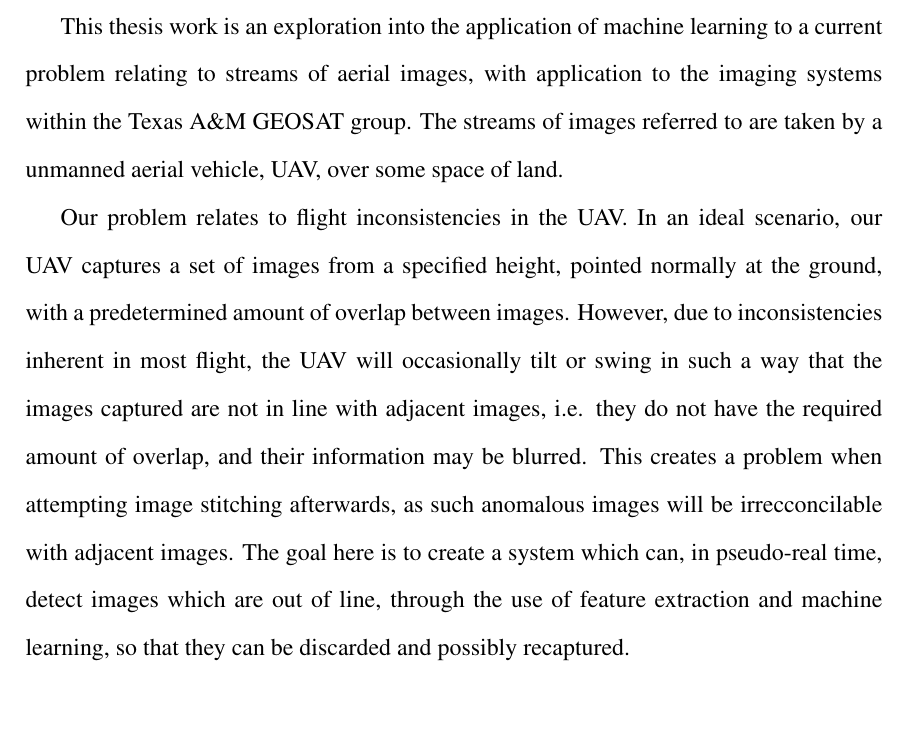
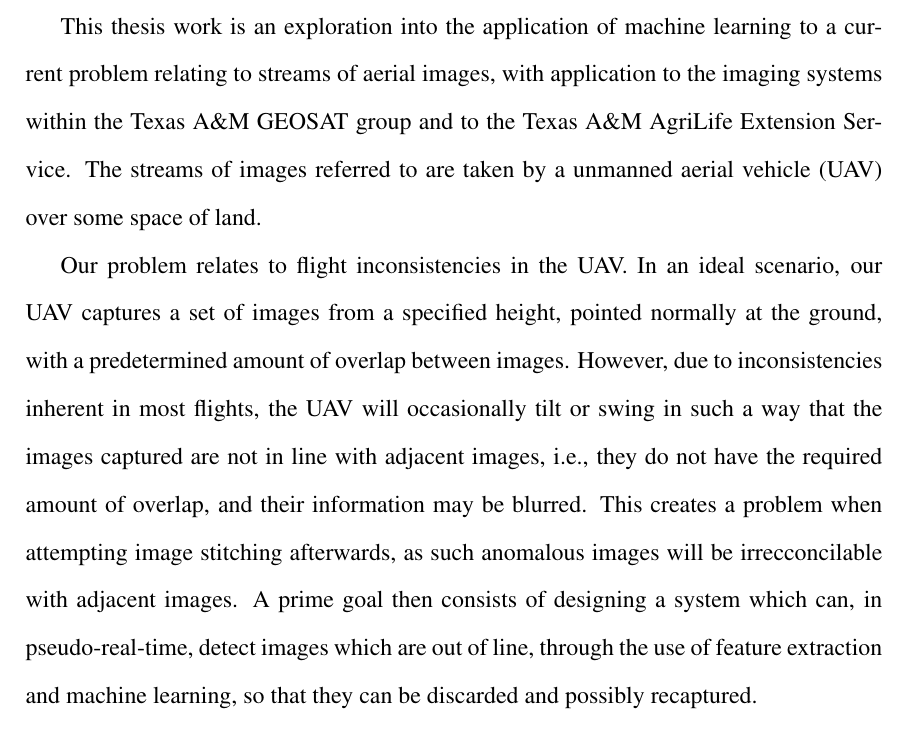
Before and after one commit to TravisTag/TravisTaghaviAcademic, a LaTeX thesis (Thesis/Draft/draft.tex, which reads Thesis/Draft/data/abstract.tex): part of page 2 of 27, cut so that both start at the same text, the shorter picture padded with empty space. Compiled offline with pdfLaTeX.

Commit message:
Minor modifications to abstract.

```diff
--- a/Thesis/Draft/data/abstract.tex
+++ b/Thesis/Draft/data/abstract.tex
@@ -1,36 +1,24 @@
-%%%%%%%%%%%%%%%%%%%%%%%%%%%%%%%%%%%%%%%%%%%%%%%%%%%
-%
-%  New template code for TAMU Theses and Dissertations starting Fall 2016.
-%
-%  Author: Sean Zachary Roberson
-%	 Version 3.16.09
-%  Last updated 9/12/2016
-%
-%%%%%%%%%%%%%%%%%%%%%%%%%%%%%%%%%%%%%%%%%%%%%%%%%%%
 %%%%%%%%%%%%%%%%%%%%%%%%%%%%%%%%%%%%%%%%%%%%%%%%%%%%%%%%%%%%%%%%%%%%%
 %%                           ABSTRACT
 %%%%%%%%%%%%%%%%%%%%%%%%%%%%%%%%%%%%%%%%%%%%%%%%%%%%%%%%%%%%%%%%%%%%%
 
 \chapter*{ABSTRACT}
-\addcontentsline{toc}{chapter}{ABSTRACT} % Needs to be set to part, so the TOC doesnt add 'CHAPTER ' prefix in the TOC.
+\addcontentsline{toc}{chapter}{ABSTRACT}
 
 \pagestyle{plain} % No headers, just page numbers
 \pagenumbering{roman} % Roman numerals
 \setcounter{page}{2}
 
-\indent This thesis work is an exploration into the application of machine learning to a current problem relating to streams of aerial images, with application to the imaging systems within the Texas A\&M GEOSAT group.
-The streams of images referred to are taken by a unmanned aerial vehicle, UAV, over some space of land.
+\indent This thesis work is an exploration into the application of machine learning to a current problem relating to streams of aerial images, with application to the imaging systems within the Texas A\&M GEOSAT group and to the Texas A\&M AgriLife Extension Service.
+The streams of images referred to are taken by a unmanned aerial vehicle (UAV) over some space of land.
 
 Our problem relates to flight inconsistencies in the UAV.
 In an ideal scenario, our UAV captures a set of images from a specified height, pointed normally at the ground, with a predetermined amount of overlap between images.
-However, due to inconsistencies inherent in most flight, the UAV will occasionally tilt or swing in such a way that the images captured are not in line with adjacent images, i.e. they do not have the required amount of overlap, and their information may be blurred.
+However, due to inconsistencies inherent in most flights, the UAV will occasionally tilt or swing in such a way that the images captured are not in line with adjacent images, i.e., they do not have the required amount of overlap, and their information may be blurred.
 This creates a problem when attempting image stitching afterwards, as such anomalous images will be irrecconcilable with adjacent images.
-The goal here is to create a system which can, in pseudo-real time, detect images which are out of line, through the use of feature extraction and machine learning, so that they can be discarded and possibly recaptured.
+A prime goal then consists of designing a system which can, in pseudo-real-time, detect images which are out of line, through the use of feature extraction and machine learning, so that they can be discarded and possibly recaptured.
 
 Our research compares and evaluates a number of image features and distance metrics, along with supervised classification learning algorithms, on the basis of their performance in this task.
 
 
-
-
-
 \pagebreak{}
```
